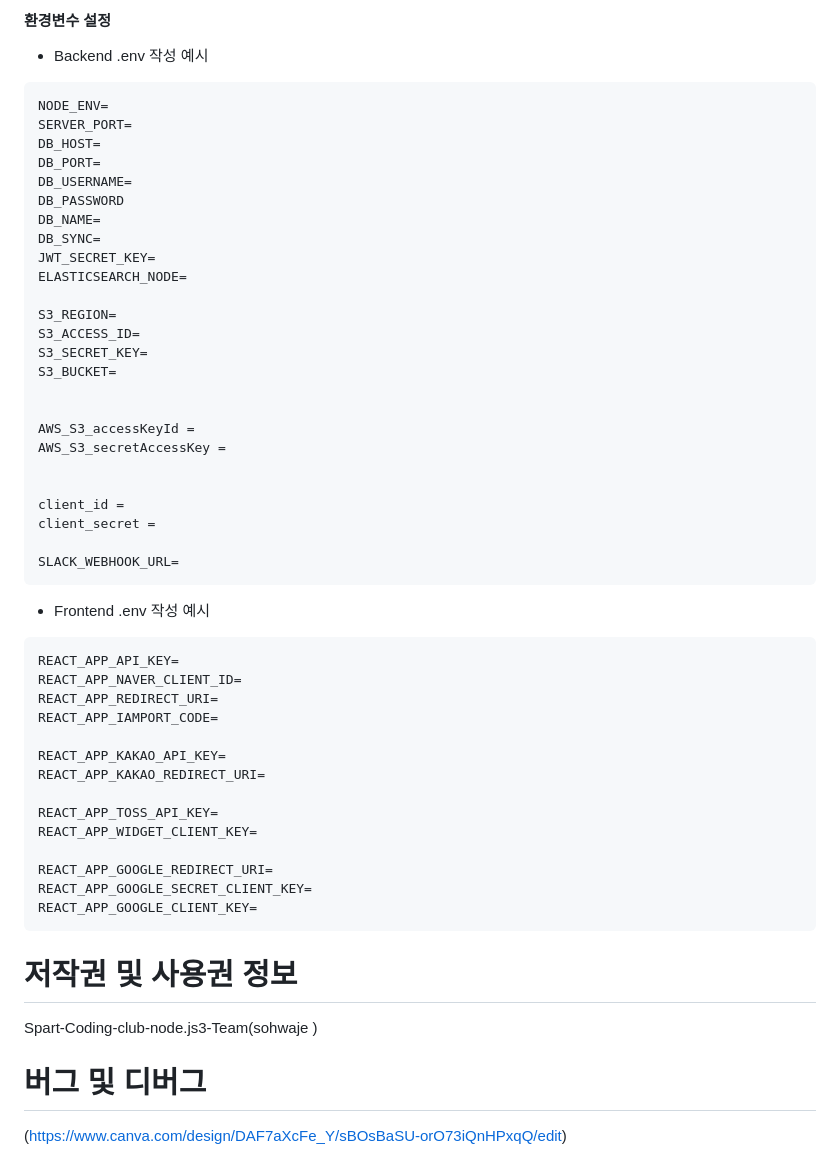
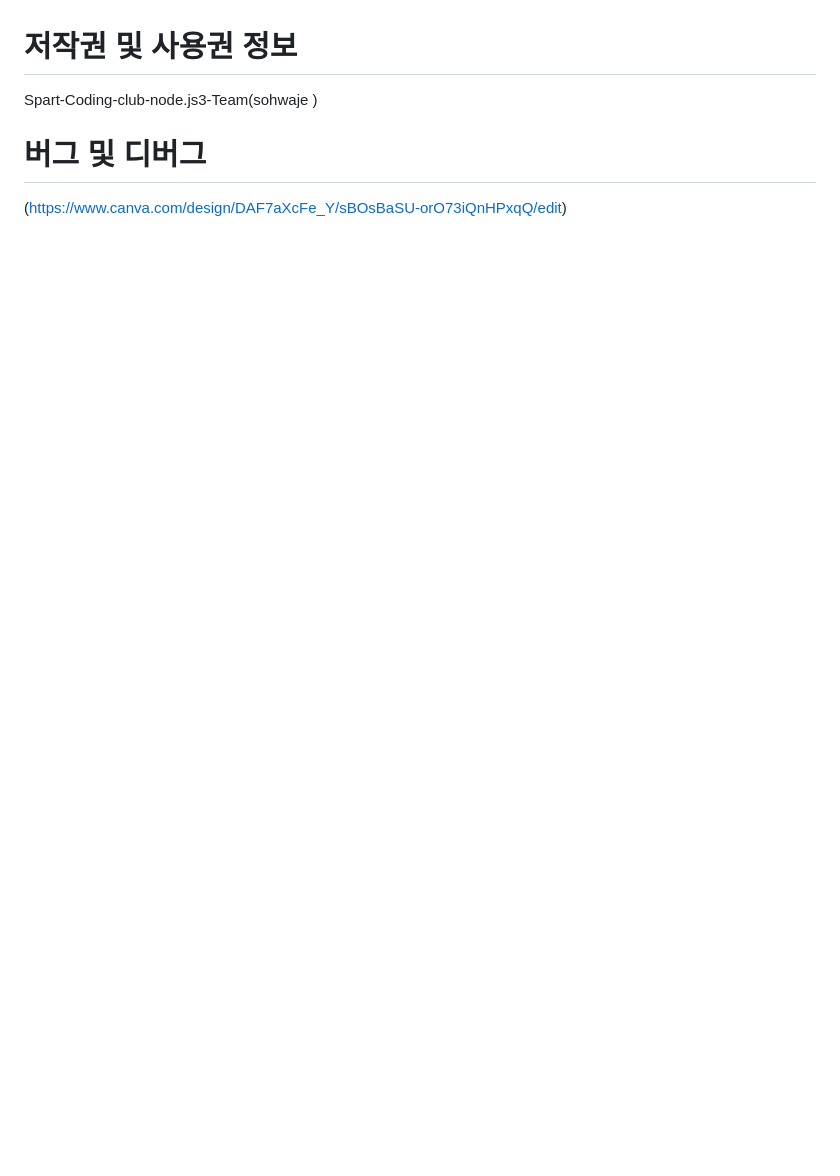
Before and after one commit to kim-sunah/chatpt, a Markdown page: README.md, the part around one of its changes. GitHub-like rendering; blank space fills up the shorter version.

````diff
--- a/README.md
+++ b/README.md
@@ -116,49 +78,3 @@ $ npm start
-#### 환경변수 설정
-* Backend .env 작성 예시
-```
-NODE_ENV=
-SERVER_PORT=
-DB_HOST=
-DB_PORT=
-DB_USERNAME=
-DB_PASSWORD
-DB_NAME=
-DB_SYNC=
-JWT_SECRET_KEY=
-ELASTICSEARCH_NODE=
-
-S3_REGION=
-S3_ACCESS_ID=
-S3_SECRET_KEY=
-S3_BUCKET=
-
-
-AWS_S3_accessKeyId =
-AWS_S3_secretAccessKey =
-
-
-client_id =
-client_secret =
-
-SLACK_WEBHOOK_URL=
-```
-* Frontend .env 작성 예시
-```
-REACT_APP_API_KEY=
-REACT_APP_NAVER_CLIENT_ID=
-REACT_APP_REDIRECT_URI=
-REACT_APP_IAMPORT_CODE=
-
-REACT_APP_KAKAO_API_KEY=
-REACT_APP_KAKAO_REDIRECT_URI=
-
-REACT_APP_TOSS_API_KEY=
-REACT_APP_WIDGET_CLIENT_KEY=
-
-REACT_APP_GOOGLE_REDIRECT_URI=
-REACT_APP_GOOGLE_SECRET_CLIENT_KEY=
-REACT_APP_GOOGLE_CLIENT_KEY=
-```
 
 # 저작권 및 사용권 정보
 Spart-Coding-club-node.js3-Team(sohwaje )
````
Also changed, not shown: other parts of README.md (+0 -38 lines).
